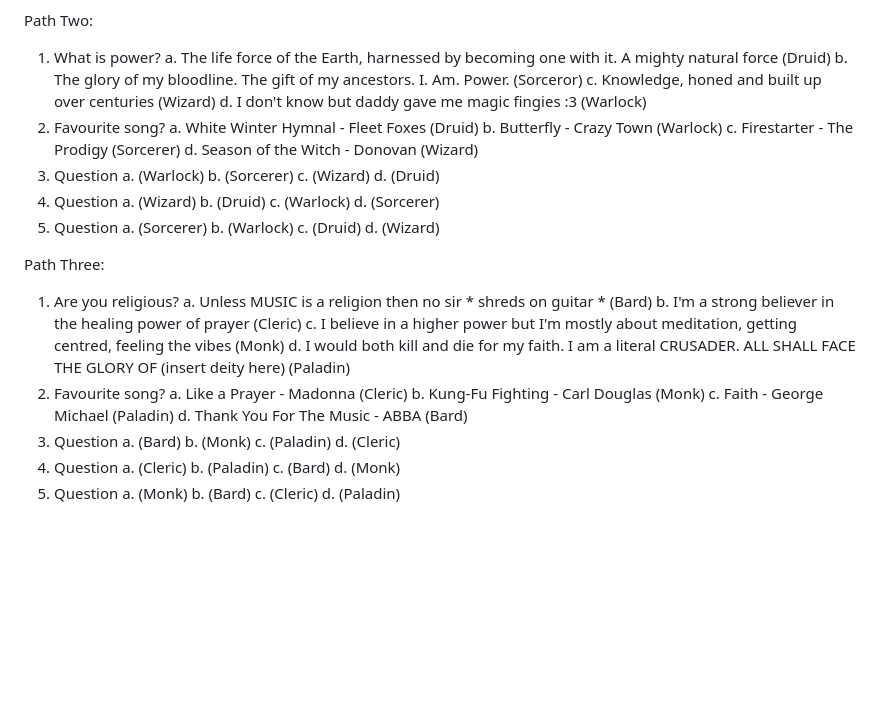
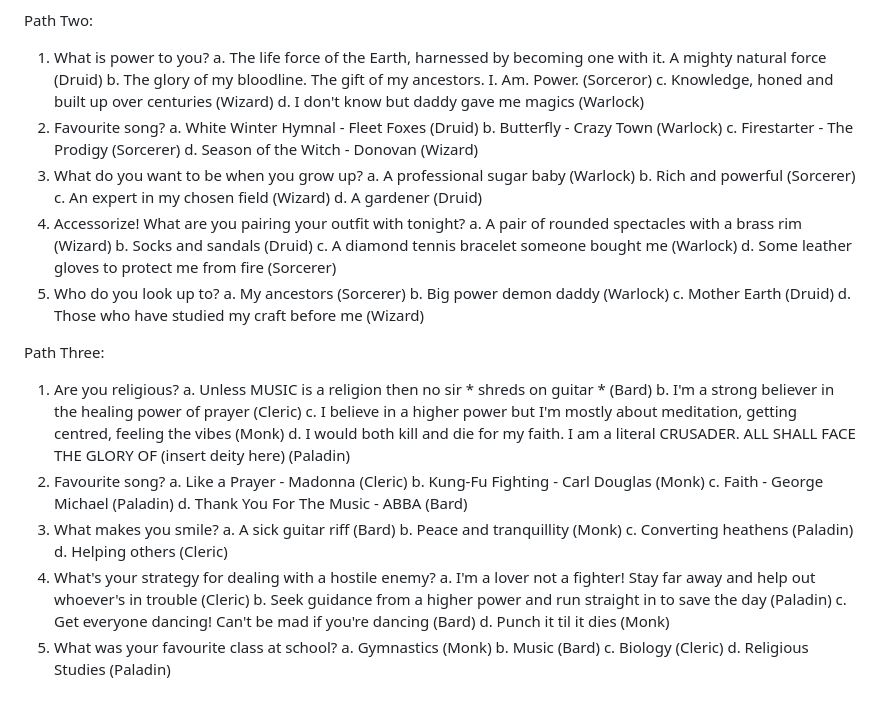
Before and after one commit to phianova/dnd-quiz, a Markdown page: README.md, the part around the change. GitHub-like rendering; blank space fills up the shorter version.

Commit message:
write questions in readme

```diff
--- a/README.md
+++ b/README.md
@@ -96,31 +96,31 @@ Path One:
     d. Wagon Wheel - Old Crow Medicine Show (Ranger)
 
 Path Two:
-1. What is power?
+1. What is power to you?
     a. The life force of the Earth, harnessed by becoming one with it. A mighty natural force (Druid)
     b. The glory of my bloodline. The gift of my ancestors. I. Am. Power. (Sorceror)
     c. Knowledge, honed and built up over centuries (Wizard)
-    d. I don't know but daddy gave me magic fingies :3 (Warlock)
+    d. I don't know but daddy gave me magics (Warlock)
 2. Favourite song?
     a. White Winter Hymnal - Fleet Foxes (Druid)
     b. Butterfly - Crazy Town (Warlock)
     c. Firestarter - The Prodigy (Sorcerer)
     d. Season of the Witch - Donovan (Wizard)
-3. Question
-    a. (Warlock)
-    b. (Sorcerer)
-    c. (Wizard)
-    d. (Druid)
-4. Question
-    a. (Wizard)
-    b. (Druid)
-    c. (Warlock)
-    d. (Sorcerer)
-5. Question
-    a. (Sorcerer)
-    b. (Warlock)
-    c. (Druid)
-    d. (Wizard)
+3. What do you want to be when you grow up?
+    a. A professional sugar baby (Warlock)
+    b. Rich and powerful (Sorcerer)
+    c. An expert in my chosen field (Wizard)
+    d. A gardener (Druid)
+4. Accessorize! What are you pairing your outfit with tonight?
+    a. A pair of rounded spectacles with a brass rim (Wizard)
+    b. Socks and sandals (Druid)
+    c. A diamond tennis bracelet someone bought me (Warlock)
+    d. Some leather gloves to protect me from fire (Sorcerer)
+5. Who do you look up to?
+    a. My ancestors (Sorcerer)
+    b. Big power demon daddy (Warlock)
+    c. Mother Earth (Druid)
+    d. Those who have studied my craft before me (Wizard)
 
 
 
@@ -135,18 +135,18 @@ Path Three:
     b. Kung-Fu Fighting - Carl Douglas (Monk)
     c. Faith - George Michael (Paladin)
     d. Thank You For The Music - ABBA (Bard)
-3. Question
-    a. (Bard)
-    b. (Monk)
-    c. (Paladin)
-    d. (Cleric)
-4. Question
-    a. (Cleric)
-    b. (Paladin)
-    c. (Bard)
-    d. (Monk)
-5. Question
-    a. (Monk)
-    b. (Bard)
-    c. (Cleric)
-    d. (Paladin)
+3. What makes you smile?
+    a. A sick guitar riff (Bard)
+    b. Peace and tranquillity (Monk)
+    c. Converting heathens (Paladin)
+    d. Helping others (Cleric)
+4. What's your strategy for dealing with a hostile enemy?
+    a. I'm a lover not a fighter! Stay far away and help out whoever's in trouble (Cleric)
+    b. Seek guidance from a higher power and run straight in to save the day (Paladin)
+    c. Get everyone dancing! Can't be mad if you're dancing (Bard)
+    d. Punch it til it dies (Monk)
+5. What was your favourite class at school?
+    a. Gymnastics (Monk)
+    b. Music (Bard)
+    c. Biology (Cleric)
+    d. Religious Studies (Paladin)
```
